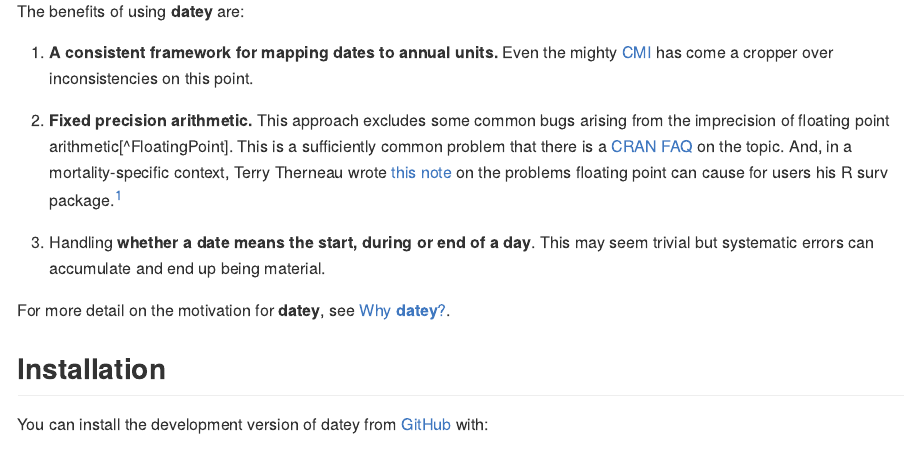
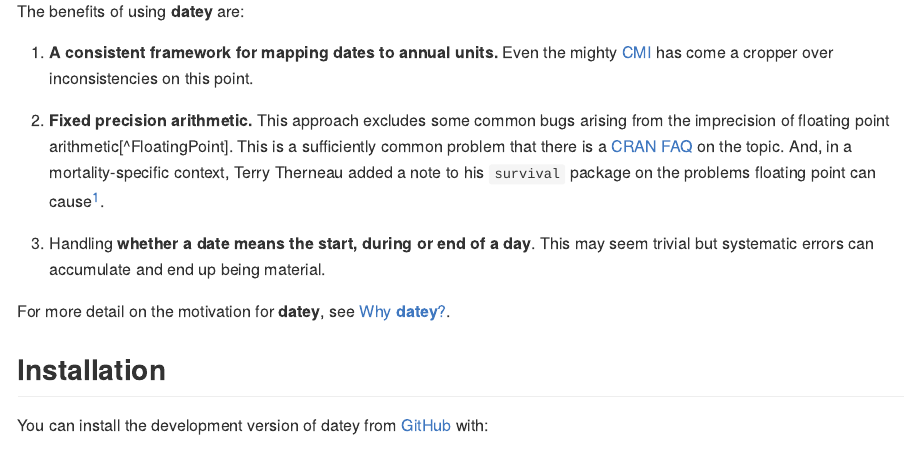
Before and after one commit to logmu-org/r-datey, an R Markdown document (README.Rmd): the page in a window 1100 px wide, from 310 px down. The pictures show the output file README.md that the author committed with the source, drawn offline in the style of GitHub; badge pictures from the web are left out.

Commit message:
Addressing CRAN issue with reference to a `survival` package vignette

```diff
--- a/README.Rmd
+++ b/README.Rmd
@@ -42,16 +42,14 @@ Even the mighty
 [CMI](https://www.actuaries.org.uk/learn-and-develop/continuous-mortality-investigation)
 has come a cropper over inconsistencies on this point.
 
-1. **Fixed precision arithmetic.** This approach excludes some common bugs arising from the imprecision of floating point arithmetic[^FloatingPoint].
+1. **Fixed precision arithmetic.** This approach excludes some common bugs
+arising from the imprecision of floating point arithmetic[^FloatingPoint].
 This is a sufficiently common problem that there is a
-[CRAN FAQ](https://CRAN.R-project.org/doc/FAQ/R-FAQ.html#Why-doesn_0027t-R-think-these-numbers-are-equal_003f) on the topic. And, in a mortality-specific context,
-Terry Therneau wrote
-[this note](https://CRAN.R-project.org/web/packages/survival/vignettes/tiedtimes.pdf)
-on the problems floating point can cause for users his R surv package.[^Therneau]
+[CRAN FAQ](https://CRAN.R-project.org/doc/FAQ/R-FAQ.html#Why-doesn_0027t-R-think-these-numbers-are-equal_003f)
+on the topic. And, in a mortality-specific context, Terry Therneau added a note
+to his `survival` package on the problems floating point can cause[^Therneau].
 
 1. Handling **whether a date means the start, during or end of a day**.
 This may seem trivial but systematic errors can accumulate and end up
 being material.
 
-[^Therneau]: That author's preferred solution is to use day counts, which is
-also a fixed precision approach.
```
Also changed, not shown: README.md, README.Rmd (3 more changed lines).
